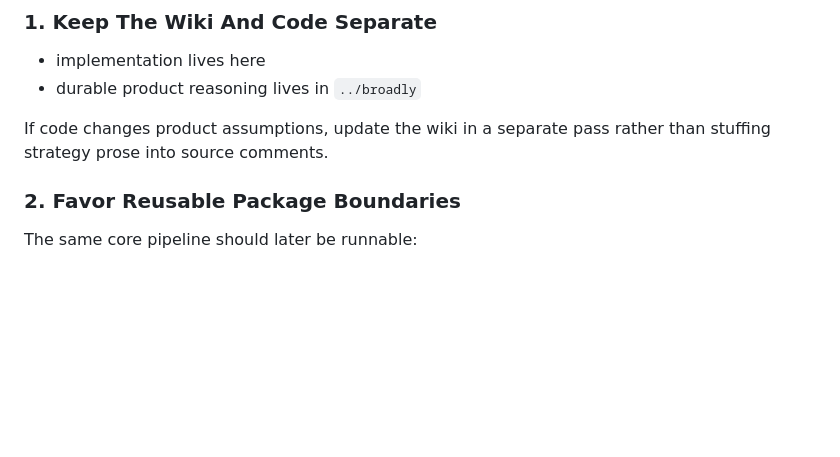
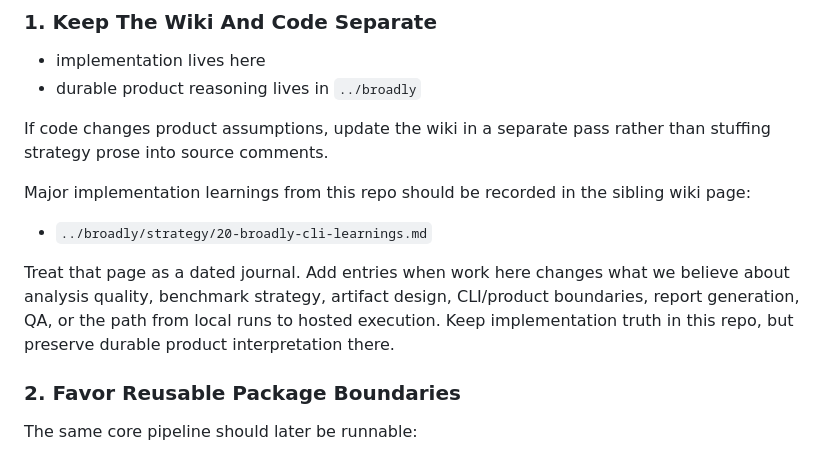
Before and after one commit to lukec/broadly-cli, a Markdown page: AGENTS.md, the part around the change. Rendered like a GitHub page; blank space fills up the shorter version.

Commit message:
Document wiki learning journal rule

```diff
--- a/AGENTS.md
+++ b/AGENTS.md
@@ -89,6 +89,12 @@ This repo is not yet the hosted SaaS product.
 - durable product reasoning lives in `../broadly`
 
 If code changes product assumptions, update the wiki in a separate pass rather than stuffing strategy prose into source comments.
+
+Major implementation learnings from this repo should be recorded in the sibling wiki page:
+
+- `../broadly/strategy/20-broadly-cli-learnings.md`
+
+Treat that page as a dated journal. Add entries when work here changes what we believe about analysis quality, benchmark strategy, artifact design, CLI/product boundaries, report generation, QA, or the path from local runs to hosted execution. Keep implementation truth in this repo, but preserve durable product interpretation there.
 
 ### 2. Favor Reusable Package Boundaries
 
```
